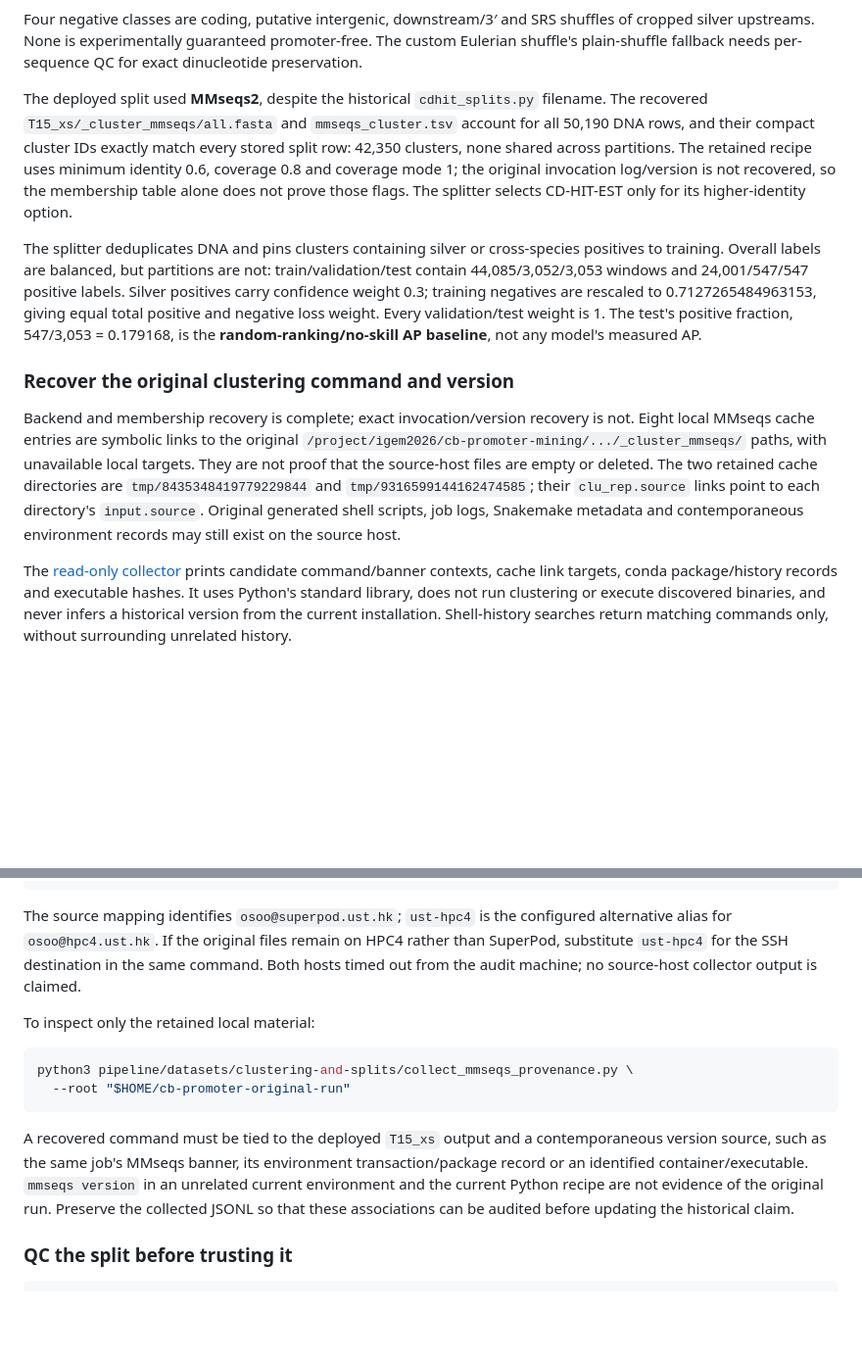
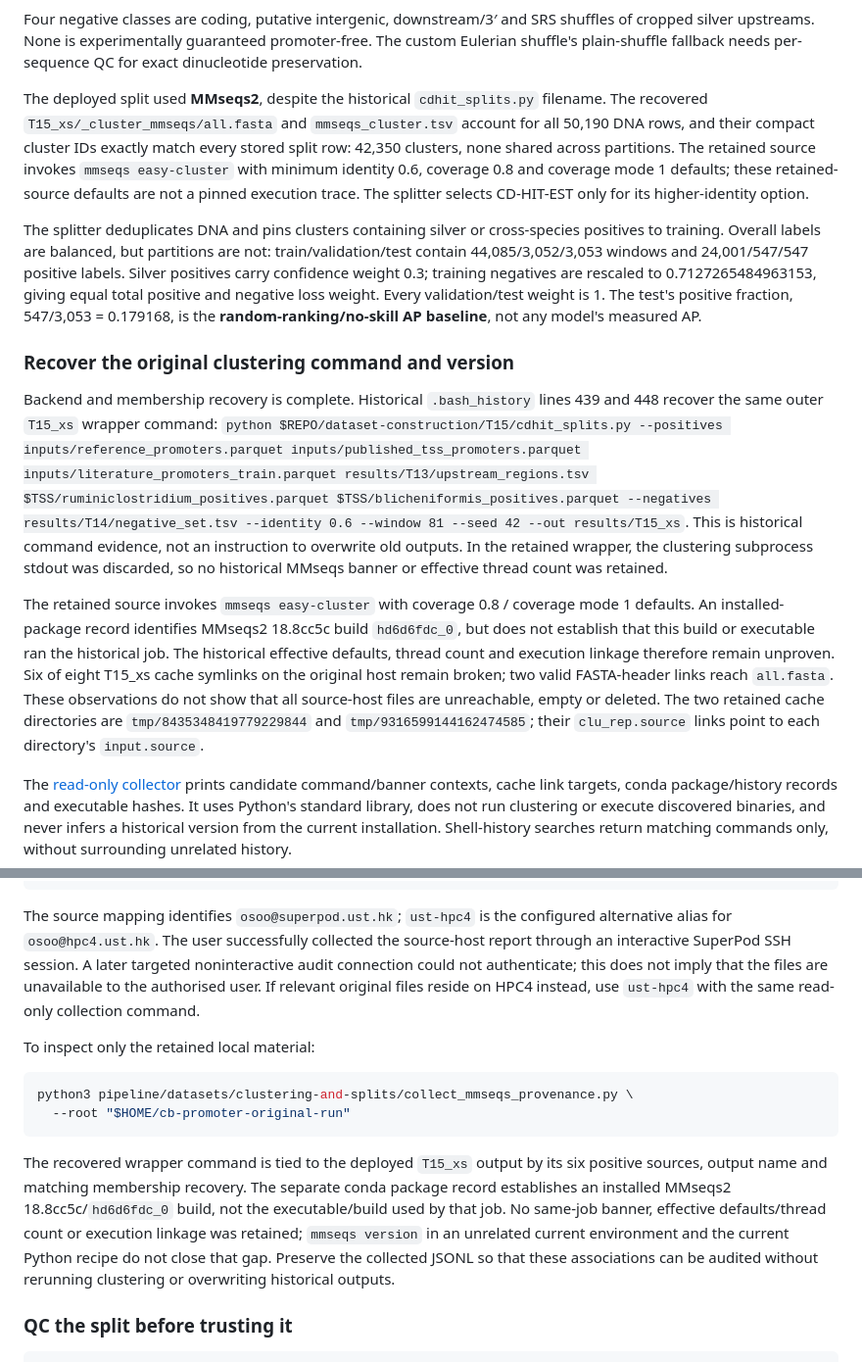
Before and after one commit to HKUST-iGEM-2026/cb-promoter-mining, a Markdown page: docs/PIPELINE.md, 2 parts joined by grey strips. Shown at 98% size. GitHub-like rendering; blank space fills up the shorter version.

Commit message:
Document recovered clustering provenance and audit limits

````diff
--- a/docs/PIPELINE.md
+++ b/docs/PIPELINE.md
@@ -89,13 +89,15 @@ T12 groups only supplied housekeeping loci, not all CDSs or confirmed operons. S
 
 Four negative classes are coding, putative intergenic, downstream/3′ and SRS shuffles of cropped silver upstreams. None is experimentally guaranteed promoter-free. The custom Eulerian shuffle's plain-shuffle fallback needs per-sequence QC for exact dinucleotide preservation.
 
-The deployed split used **MMseqs2**, despite the historical `cdhit_splits.py` filename. The recovered `T15_xs/_cluster_mmseqs/all.fasta` and `mmseqs_cluster.tsv` account for all 50,190 DNA rows, and their compact cluster IDs exactly match every stored split row: 42,350 clusters, none shared across partitions. The retained recipe uses minimum identity 0.6, coverage 0.8 and coverage mode 1; the original invocation log/version is not recovered, so the membership table alone does not prove those flags. The splitter selects CD-HIT-EST only for its higher-identity option.
+The deployed split used **MMseqs2**, despite the historical `cdhit_splits.py` filename. The recovered `T15_xs/_cluster_mmseqs/all.fasta` and `mmseqs_cluster.tsv` account for all 50,190 DNA rows, and their compact cluster IDs exactly match every stored split row: 42,350 clusters, none shared across partitions. The retained source invokes `mmseqs easy-cluster` with minimum identity 0.6, coverage 0.8 and coverage mode 1 defaults; these retained-source defaults are not a pinned execution trace. The splitter selects CD-HIT-EST only for its higher-identity option.
 
 The splitter deduplicates DNA and pins clusters containing silver or cross-species positives to training. Overall labels are balanced, but partitions are not: train/validation/test contain 44,085/3,052/3,053 windows and 24,001/547/547 positive labels. Silver positives carry confidence weight 0.3; training negatives are rescaled to 0.7127265484963153, giving equal total positive and negative loss weight. Every validation/test weight is 1. The test's positive fraction, 547/3,053 = 0.179168, is the **random-ranking/no-skill AP baseline**, not any model's measured AP.
 
 ### Recover the original clustering command and version
 
-Backend and membership recovery is complete; exact invocation/version recovery is not. Eight local MMseqs cache entries are symbolic links to the original `/project/igem2026/cb-promoter-mining/.../_cluster_mmseqs/` paths, with unavailable local targets. They are not proof that the source-host files are empty or deleted. The two retained cache directories are `tmp/8435348419779229844` and `tmp/9316599144162474585`; their `clu_rep.source` links point to each directory's `input.source`. Original generated shell scripts, job logs, Snakemake metadata and contemporaneous environment records may still exist on the source host.
+Backend and membership recovery is complete. Historical `.bash_history` lines 439 and 448 recover the same outer `T15_xs` wrapper command: `python $REPO/dataset-construction/T15/cdhit_splits.py --positives inputs/reference_promoters.parquet inputs/published_tss_promoters.parquet inputs/literature_promoters_train.parquet results/T13/upstream_regions.tsv $TSS/ruminiclostridium_positives.parquet $TSS/blicheniformis_positives.parquet --negatives results/T14/negative_set.tsv --identity 0.6 --window 81 --seed 42 --out results/T15_xs`. This is historical command evidence, not an instruction to overwrite old outputs. In the retained wrapper, the clustering subprocess stdout was discarded, so no historical MMseqs banner or effective thread count was retained.
+
+The retained source invokes `mmseqs easy-cluster` with coverage 0.8 / coverage mode 1 defaults. An installed-package record identifies MMseqs2 18.8cc5c build `hd6d6fdc_0`, but does not establish that this build or executable ran the historical job. The historical effective defaults, thread count and execution linkage therefore remain unproven. Six of eight T15_xs cache symlinks on the original host remain broken; two valid FASTA-header links reach `all.fasta`. These observations do not show that all source-host files are unreachable, empty or deleted. The two retained cache directories are `tmp/8435348419779229844` and `tmp/9316599144162474585`; their `clu_rep.source` links point to each directory's `input.source`.
 
 The [read-only collector](../pipeline/datasets/clustering-and-splits/collect_mmseqs_provenance.py) prints candidate command/banner contexts, cache link targets, conda package/history records and executable hashes. It uses Python's standard library, does not run clustering or execute discovered binaries, and never infers a historical version from the current installation. Shell-history searches return matching commands only, without surrounding unrelated history.
 
@@ -115,7 +117,7 @@ ssh -o StrictHostKeyChecking=yes osoo@superpod.ust.hk \
 printf 'Evidence saved to %s\n' "$REPORT"
 ```
 
-The source mapping identifies `osoo@superpod.ust.hk`; `ust-hpc4` is the configured alternative alias for `osoo@hpc4.ust.hk`. If the original files remain on HPC4 rather than SuperPod, substitute `ust-hpc4` for the SSH destination in the same command. Both hosts timed out from the audit machine; no source-host collector output is claimed.
+The source mapping identifies `osoo@superpod.ust.hk`; `ust-hpc4` is the configured alternative alias for `osoo@hpc4.ust.hk`. The user successfully collected the source-host report through an interactive SuperPod SSH session. A later targeted noninteractive audit connection could not authenticate; this does not imply that the files are unavailable to the authorised user. If relevant original files reside on HPC4 instead, use `ust-hpc4` with the same read-only collection command.
 
 To inspect only the retained local material:
 
@@ -124,7 +126,7 @@ python3 pipeline/datasets/clustering-and-splits/collect_mmseqs_provenance.py \
   --root "$HOME/cb-promoter-original-run"
 ```
 
-A recovered command must be tied to the deployed `T15_xs` output and a contemporaneous version source, such as the same job's MMseqs banner, its environment transaction/package record or an identified container/executable. `mmseqs version` in an unrelated current environment and the current Python recipe are not evidence of the original run. Preserve the collected JSONL so that these associations can be audited before updating the historical claim.
+The recovered wrapper command is tied to the deployed `T15_xs` output by its six positive sources, output name and matching membership recovery. The separate conda package record establishes an installed MMseqs2 18.8cc5c/`hd6d6fdc_0` build, not the executable/build used by that job. No same-job banner, effective defaults/thread count or execution linkage was retained; `mmseqs version` in an unrelated current environment and the current Python recipe do not close that gap. Preserve the collected JSONL so that these associations can be audited without rerunning clustering or overwriting historical outputs.
 
 ### QC the split before trusting it
 
````
Also changed, not shown: docs/RESULTS.md (+1 -1 lines).
